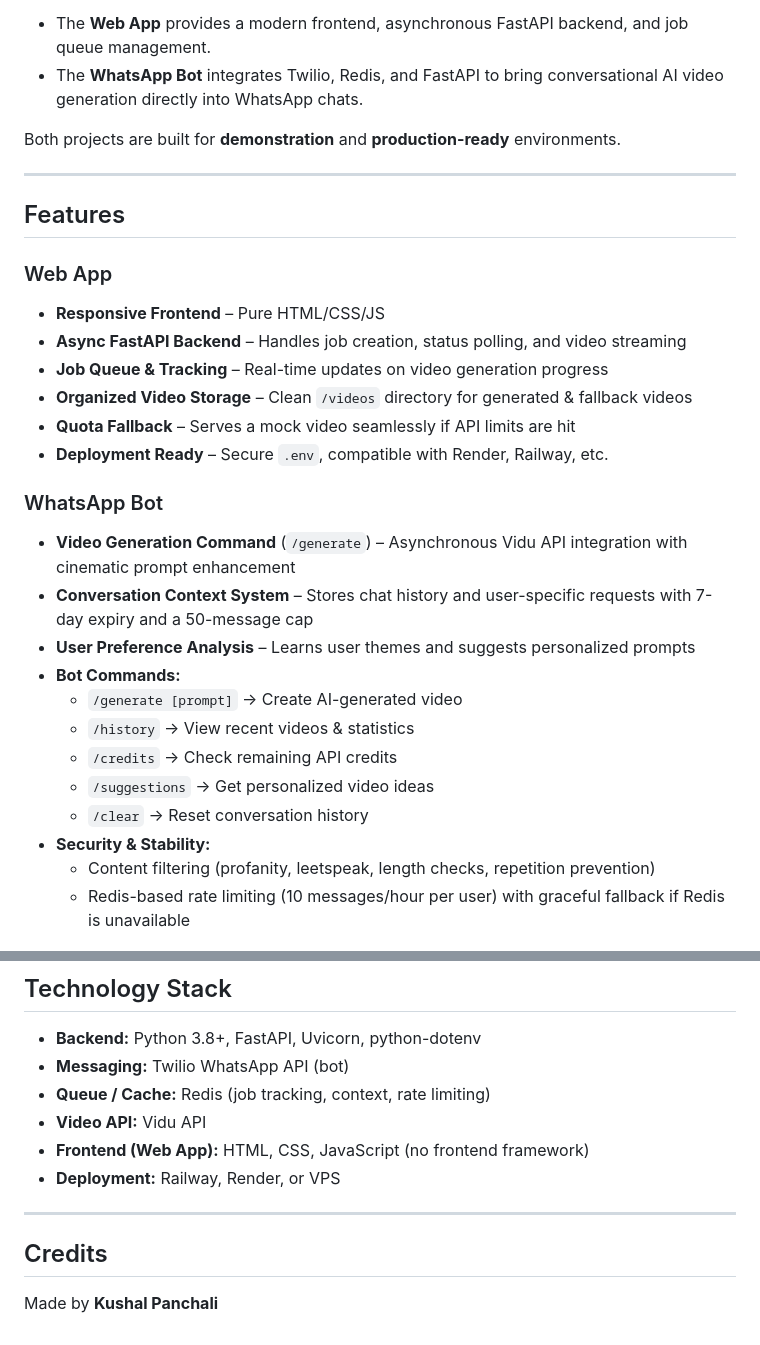
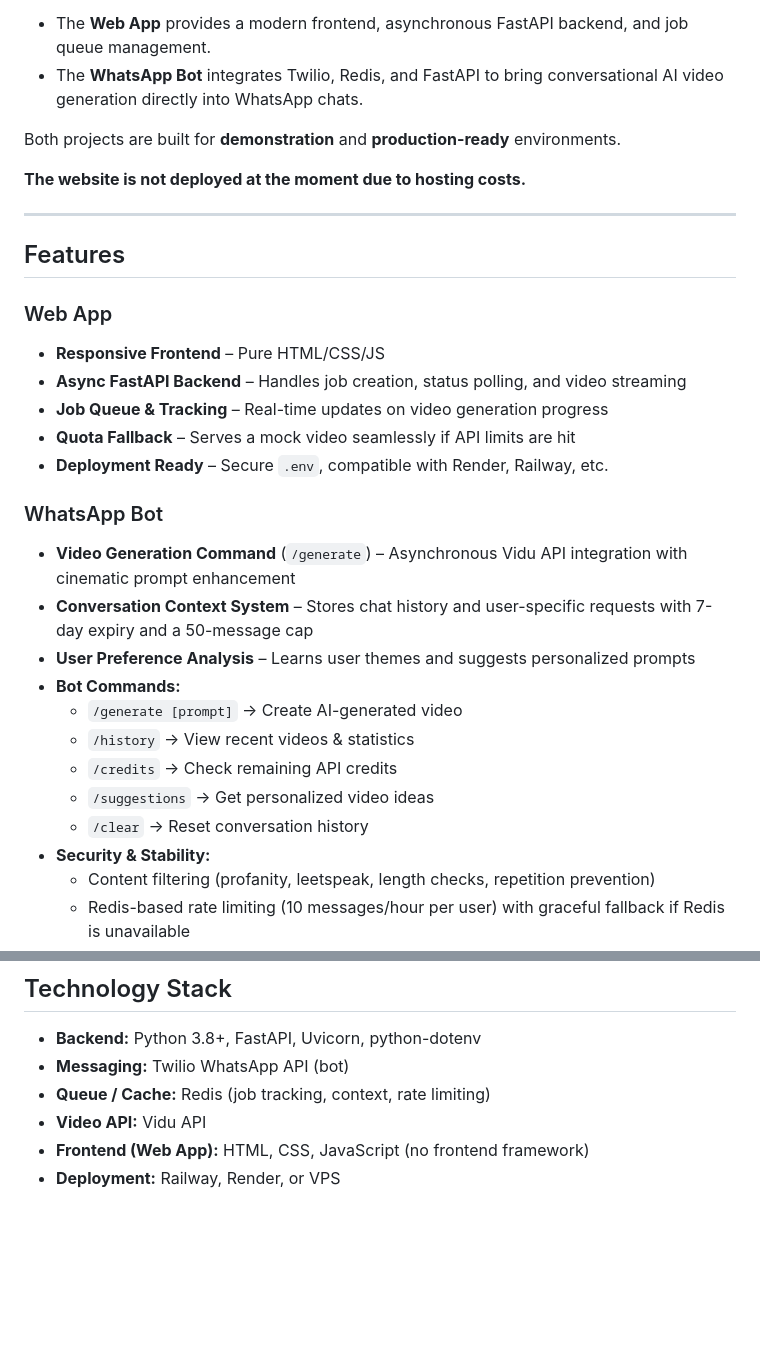
Before and after one commit to Kushal2205a/Video-Generation-Web-App-and-WhatsApp-Bot, a Markdown page: README.md, 2 parts joined by grey strips. GitHub-like rendering; blank space fills up the shorter version.

```diff
--- a/README.md
+++ b/README.md
@@ -16,6 +16,8 @@ The **Video Generation Web App** and the **WhatsApp AI Video Generation Bot** en
 
 Both projects are built for **demonstration** and **production-ready** environments.
 
+**The website is not deployed at the moment due to hosting costs.**
+
 ---
 
 ## Features
@@ -24,7 +26,6 @@ Both projects are built for **demonstration** and **production-ready** environme
 - **Responsive Frontend** – Pure HTML/CSS/JS
 - **Async FastAPI Backend** – Handles job creation, status polling, and video streaming
 - **Job Queue & Tracking** – Real-time updates on video generation progress
-- **Organized Video Storage** – Clean `/videos` directory for generated & fallback videos
 - **Quota Fallback** – Serves a mock video seamlessly if API limits are hit
 - **Deployment Ready** – Secure `.env`, compatible with Render, Railway, etc.
 
@@ -33,11 +34,11 @@ Both projects are built for **demonstration** and **production-ready** environme
 - **Conversation Context System** – Stores chat history and user-specific requests with 7-day expiry and a 50-message cap
 - **User Preference Analysis** – Learns user themes and suggests personalized prompts
 - **Bot Commands:**
-  - `/generate [prompt]` → Create AI-generated video
-  - `/history` → View recent videos & statistics
-  - `/credits` → Check remaining API credits
-  - `/suggestions` → Get personalized video ideas
-  - `/clear` → Reset conversation history
+  - `/generate [prompt]` -> Create AI-generated video
+  - `/history` -> View recent videos & statistics
+  - `/credits` -> Check remaining API credits
+  - `/suggestions` -> Get personalized video ideas
+  - `/clear` -> Reset conversation history
 - **Security & Stability:**
   - Content filtering (profanity, leetspeak, length checks, repetition prevention)
   - Redis-based rate limiting (10 messages/hour per user) with graceful fallback if Redis is unavailable
@@ -188,9 +159,3 @@ Security notes:
 - **Video API:** Vidu API
 - **Frontend (Web App):** HTML, CSS, JavaScript (no frontend framework)
 - **Deployment:** Railway, Render, or VPS
-
----
-
-## Credits
-
-Made by **Kushal Panchali**
```
Also changed, not shown: other parts of README.md (+6 -36 lines).
